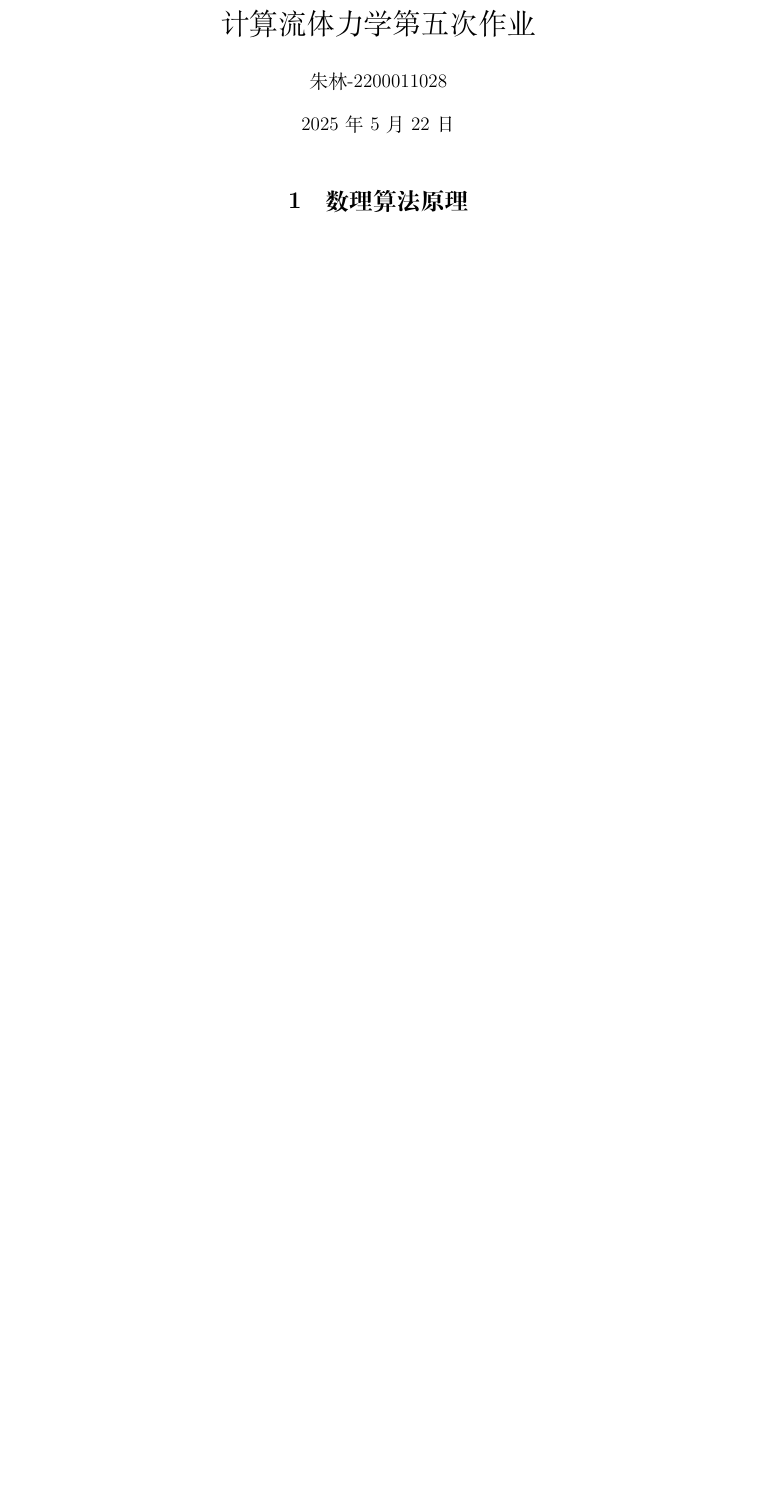
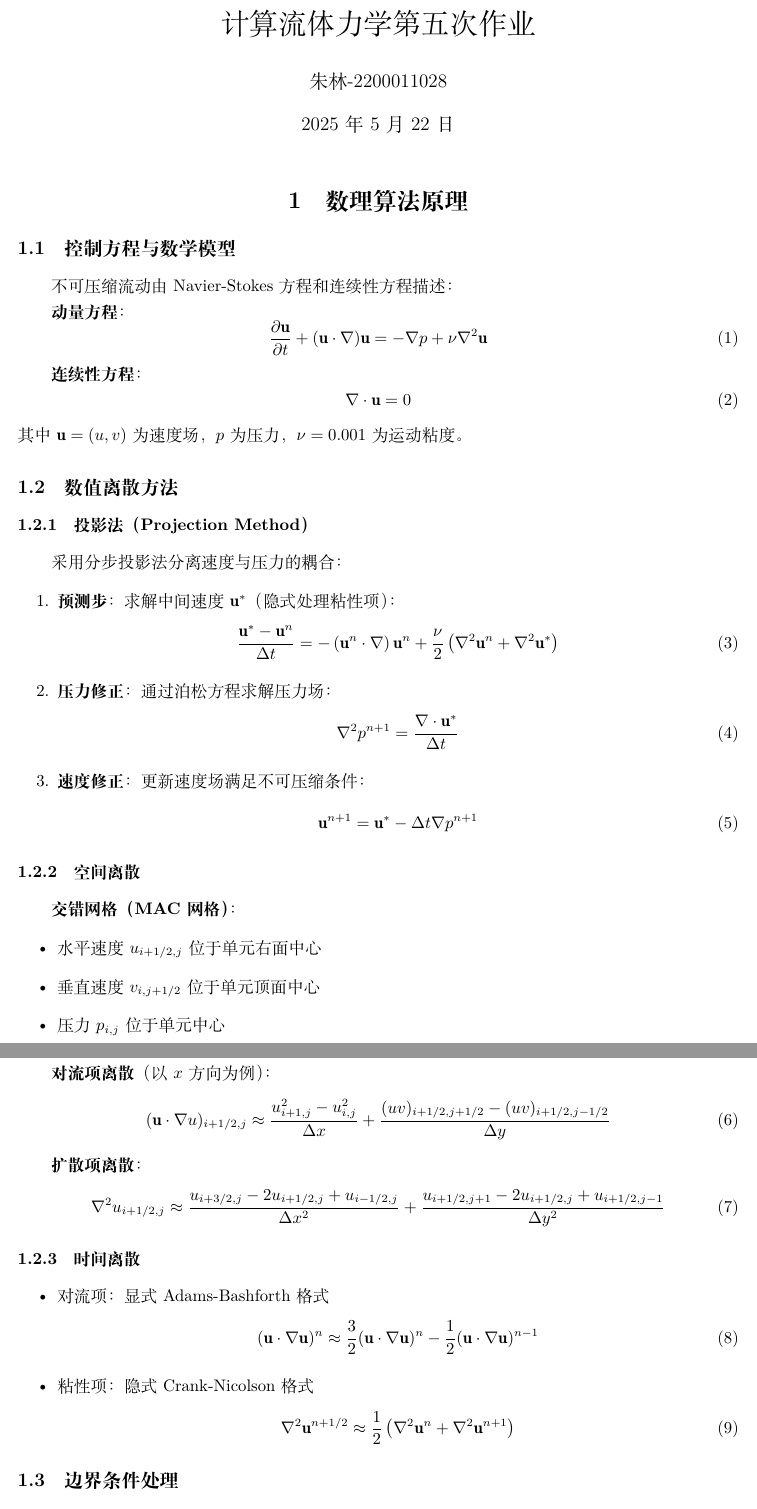
Before and after one commit to ZeroLevelKing/CFD_hw5, a LaTeX problem sheet (doc/hw5.tex): part of page 1 of 2 before the commit and two parts of pages 1 and 2 of 4 after it, the two joined at a grey line, cut so that both start at the same text, the shorter picture padded with empty space. Compiled offline with XeLaTeX.

Commit message:
update doc part1

```diff
--- a/doc/hw5.tex
+++ b/doc/hw5.tex
@@ -2,13 +2,15 @@
 \usepackage{listings}
 \usepackage{booktabs}
 \usepackage{geometry}
-\usepackage{hyperref}
 \usepackage{graphicx}
 \usepackage{xcolor}
 \usepackage{float}
 \usepackage{array}
 \usepackage{enumitem}
-\usepackage{amsmath,amssymb}
+\usepackage{amsmath,amssymb,bm}
+\usepackage[colorlinks=true]{hyperref}
+\usepackage[version=4]{mhchem}
+\usepackage{siunitx}
 \graphicspath{{figure/}} % 指定放置图片的子文件夹路径
 \geometry{a4paper, left=2.5cm, right=2.5cm, top=2.5cm, bottom=2.5cm}
 
@@ -38,5 +40,78 @@
 
 
 \section{数理算法原理}
+\subsection{控制方程与数学模型}
+不可压缩流动由Navier-Stokes方程和连续性方程描述：
 
+\textbf{动量方程}：
+\begin{equation}
+\frac{\partial \mathbf{u}}{\partial t} + (\mathbf{u} \cdot \nabla) \mathbf{u} = -\nabla p + \nu \nabla^2 \mathbf{u}
+\label{eq:momentum}
+\end{equation}
 
+\textbf{连续性方程}：
+\begin{equation}
+\nabla \cdot \mathbf{u} = 0
+\label{eq:continuity}
+\end{equation}
+其中$\mathbf{u} = (u, v)$为速度场，$p$为压力，$\nu = 0.001$为运动粘度。
+
+\subsection{数值离散方法}
+\subsubsection{投影法（Projection Method）}
+采用分步投影法分离速度与压力的耦合：
+\begin{enumerate}
+    \item \textbf{预测步}：求解中间速度$\mathbf{u}^*$（隐式处理粘性项）：
+    \begin{equation}
+    \frac{\mathbf{u}^* - \mathbf{u}^n}{\Delta t} = -\left(\mathbf{u}^n \cdot \nabla\right)\mathbf{u}^n + \frac{\nu}{2} \left( \nabla^2 \mathbf{u}^n + \nabla^2 \mathbf{u}^* \right)
+    \label{eq:predictor}
+    \end{equation}
+
+    \item \textbf{压力修正}：通过泊松方程求解压力场：
+    \begin{equation}
+    \nabla^2 p^{n+1} = \frac{\nabla \cdot \mathbf{u}^*}{\Delta t}
+    \label{eq:poisson}
+    \end{equation}
+
+    \item \textbf{速度修正}：更新速度场满足不可压缩条件：
+    \begin{equation}
+    \mathbf{u}^{n+1} = \mathbf{u}^* - \Delta t \nabla p^{n+1}
+    \label{eq:corrector}
+    \end{equation}
+\end{enumerate}
+
+\subsubsection{空间离散}
+\textbf{交错网格（MAC网格）}：
+\begin{itemize}
+    \item 水平速度$u_{i+1/2,j}$位于单元右面中心
+    \item 垂直速度$v_{i,j+1/2}$位于单元顶面中心
+    \item 压力$p_{i,j}$位于单元中心
+\end{itemize}
+
+\textbf{对流项离散}（以$x$方向为例）：
+\begin{equation}
+(\mathbf{u} \cdot \nabla u)_{i+1/2,j} \approx \frac{u_{i+1,j}^2 - u_{i,j}^2}{\Delta x} + \frac{(uv)_{i+1/2,j+1/2} - (uv)_{i+1/2,j-1/2}}{\Delta y}
+\label{eq:convection}
+\end{equation}
+
+\textbf{扩散项离散}：
+\begin{equation}
+\nabla^2 u_{i+1/2,j} \approx \frac{u_{i+3/2,j} - 2u_{i+1/2,j} + u_{i-1/2,j}}{\Delta x^2} + \frac{u_{i+1/2,j+1} - 2u_{i+1/2,j} + u_{i+1/2,j-1}}{\Delta y^2}
+\label{eq:diffusion}
+\end{equation}
+
+\subsubsection{时间离散}
+\begin{itemize}
+    \item 对流项：显式Adams-Bashforth格式
+    \begin{equation}
+    (\mathbf{u} \cdot \nabla \mathbf{u})^{n} \approx \frac{3}{2}(\mathbf{u} \cdot \nabla \mathbf{u})^{n} - \frac{1}{2}(\mathbf{u} \cdot \nabla \mathbf{u})^{n-1}
+    \label{eq:adams}
+    \end{equation}
+
+    \item 粘性项：隐式Crank-Nicolson格式
+    \begin{equation}
+    \nabla^2 \mathbf{u}^{n+1/2} \approx \frac{1}{2} \left( \nabla^2 \mathbf{u}^n + \nabla^2 \mathbf{u}^{n+1} \right)
+    \label{eq:crank}
+    \end{equation}
+\end{itemize}
+
+\subsection{边界条件处理}
```
Also changed, not shown: doc/hw5.pdf, doc/hw5.tex (64 more changed lines).
